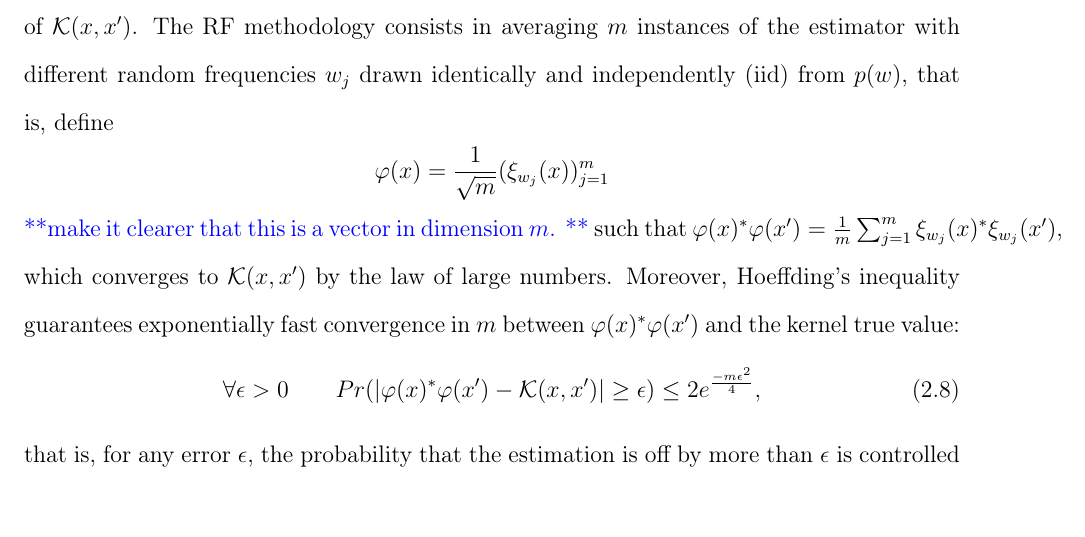
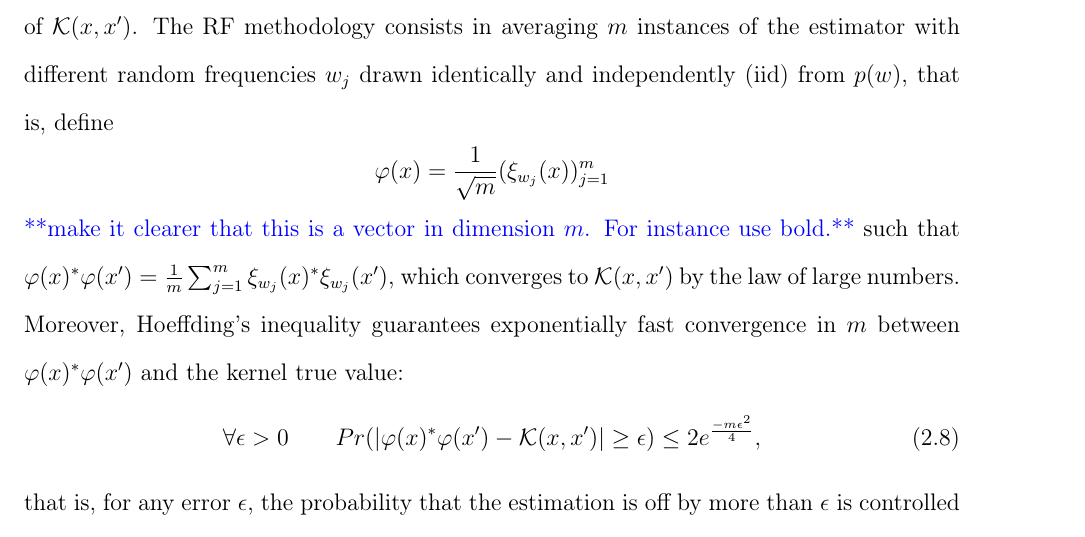
Before and after one commit to nkeriven/graphRF, a LaTeX thesis (report_06_15/LatexDiss/Dissertation/diss.tex, which reads report_06_15/LatexDiss/Dissertation/chapter1/chp1.tex): part of page 16 of 21, cut so that both start at the same text. Compiled offline with pdfLaTeX.

Commit message:
Nico: changes in ch1.tex

```diff
--- a/report_06_15/LatexDiss/Dissertation/chapter1/chp1.tex
+++ b/report_06_15/LatexDiss/Dissertation/chapter1/chp1.tex
@@ -104,7 +104,7 @@ As a result, for $w$ a random variable drawn from $p(w)$, $\ \xi_w(x)\xi_w(x')$
 \[
 \varphi(x) = \frac{1}{\sqrt{m}} ( \xi_{w_j}(x) )_{j=1}^m
 \]
-\nt{**make it clearer that this is a vector in dimension $m$. **}
+\nt{**make it clearer that this is a vector in dimension $m$. For instance use bold.**}
 such that $\varphi(x)^*\varphi(x')=\frac{1}{m} \sum_{j=1}^m \xi_{w_j}(x)^*\xi_{w_j}(x')$, which converges to $\mathcal{K}(x,x')$ by the law of large numbers. Moreover, Hoeffding's inequality guarantees exponentially fast convergence in $m$ between $\varphi(x)^*\varphi(x')$ and the kernel true value:
 \begin{equation}
    \forall \epsilon >0\qquad Pr(|\varphi(x)^*\varphi(x')-\mathcal{K}(x,x')|\geq\epsilon)\leq2e^\frac{-m\epsilon^2}{4},
```
Also changed, not shown: report_06_15/LatexDiss/Dissertation/diss.pdf.
